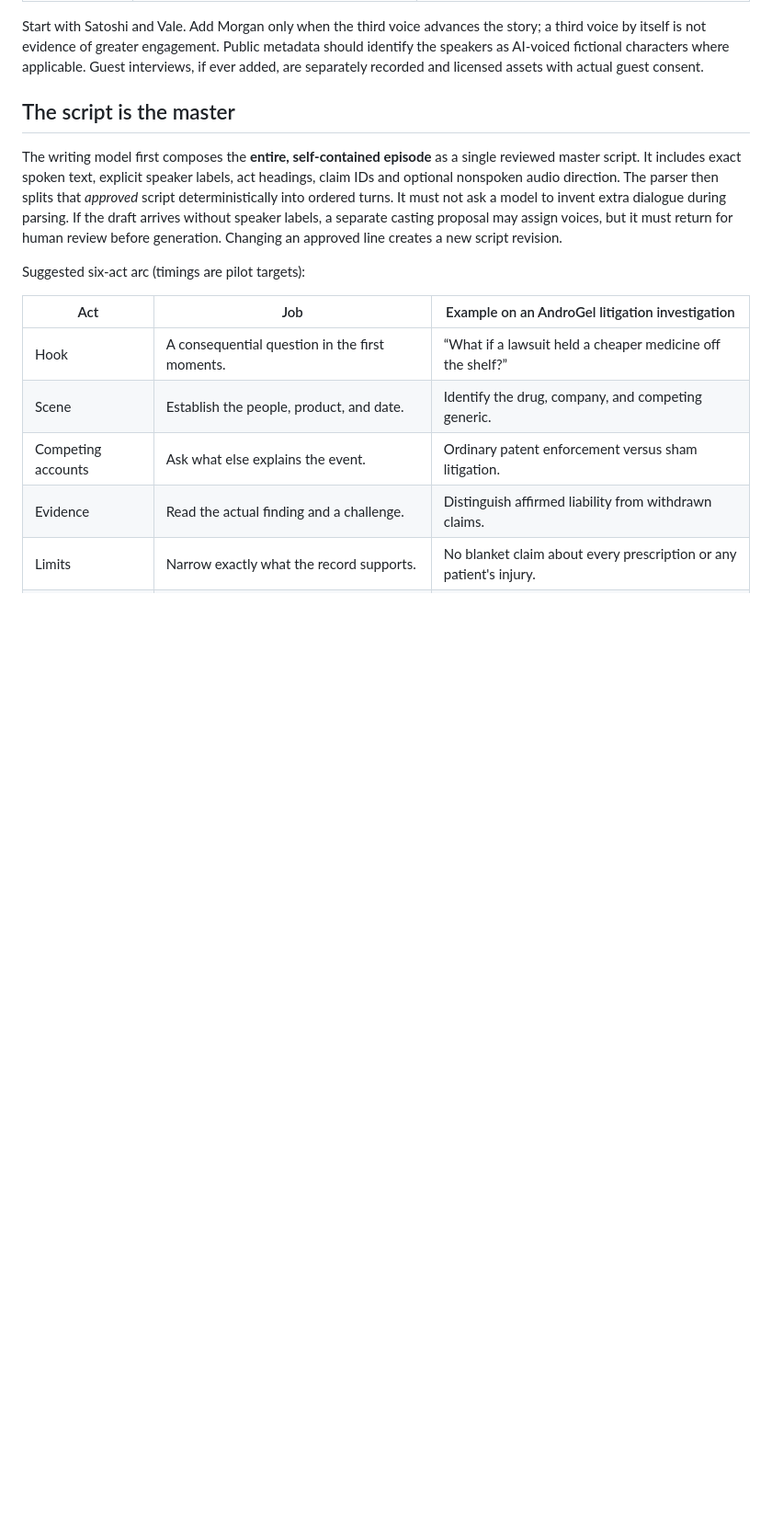
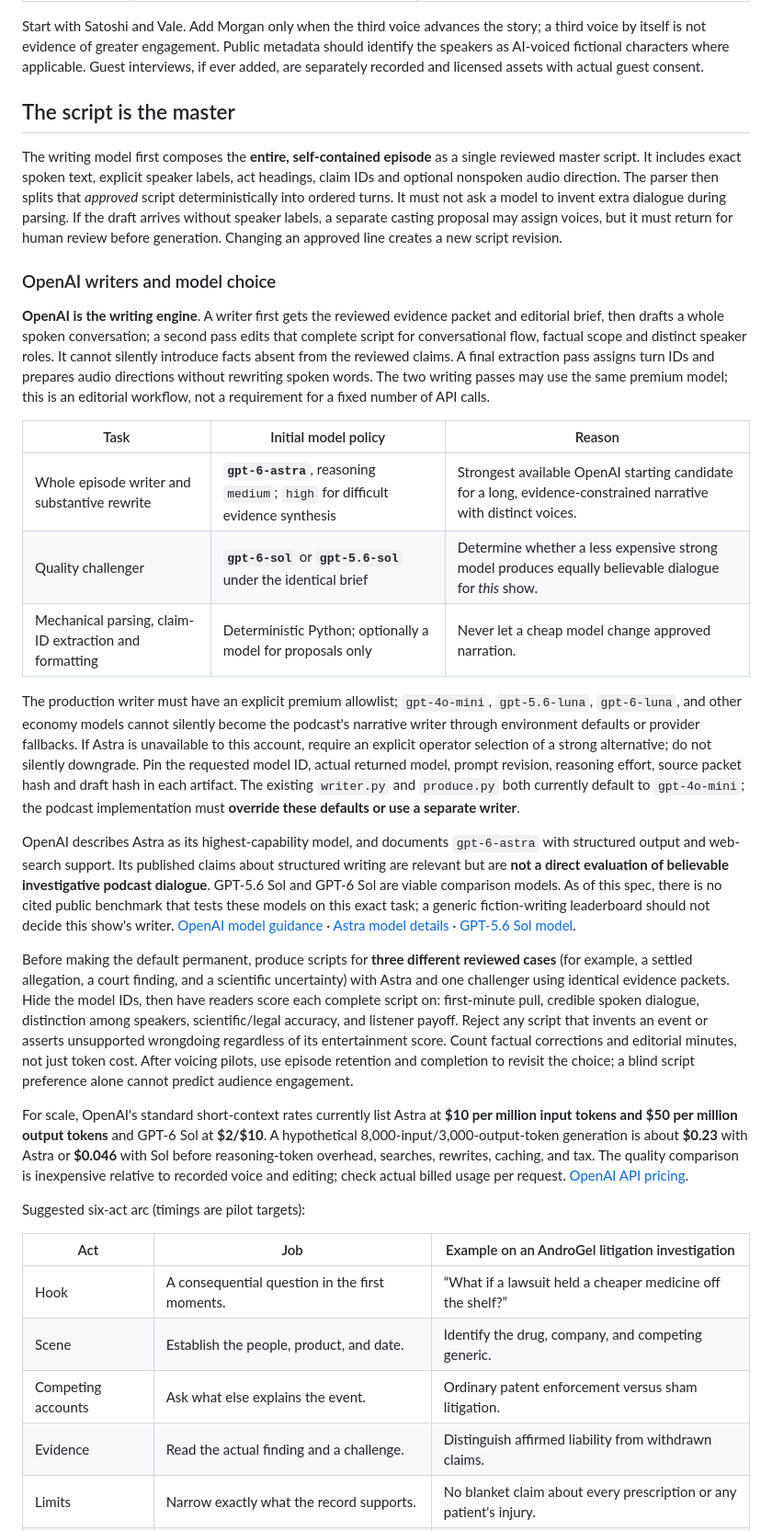
Before and after one commit to Puddin1066/media_platform_biotica, a Markdown page: PODCAST_SPEC.md, the part around the change. Shown at 92% size. Rendered like a GitHub page; blank space fills up the shorter version.

Commit message:
Require premium OpenAI narrative writers and blind podcast quality evaluation

```diff
--- a/PODCAST_SPEC.md
+++ b/PODCAST_SPEC.md
@@ -40,6 +40,63 @@ It must not ask a model to invent extra dialogue during parsing. If the draft
 arrives without speaker labels, a separate casting proposal may assign voices,
 but it must return for human review before generation. Changing an approved
 line creates a new script revision.
+
+### OpenAI writers and model choice
+
+**OpenAI is the writing engine**. A writer first gets the reviewed evidence
+packet and editorial brief, then drafts a whole spoken conversation; a second
+pass edits that complete script for conversational flow, factual scope and
+distinct speaker roles. It cannot silently introduce facts absent from the
+reviewed claims. A final extraction pass assigns turn IDs and prepares audio
+directions without rewriting spoken words. The two writing passes may use the
+same premium model; this is an editorial workflow, not a requirement for a
+fixed number of API calls.
+
+| Task | Initial model policy | Reason |
+| --- | --- | --- |
+| Whole episode writer and substantive rewrite | **`gpt-6-astra`**, reasoning `medium`; `high` for difficult evidence synthesis | Strongest available OpenAI starting candidate for a long, evidence-constrained narrative with distinct voices. |
+| Quality challenger | **`gpt-6-sol`** or **`gpt-5.6-sol`** under the identical brief | Determine whether a less expensive strong model produces equally believable dialogue for *this* show. |
+| Mechanical parsing, claim-ID extraction and formatting | Deterministic Python; optionally a model for proposals only | Never let a cheap model change approved narration. |
+
+The production writer must have an explicit premium allowlist; `gpt-4o-mini`,
+`gpt-5.6-luna`, `gpt-6-luna`, and other economy models cannot silently become
+the podcast's narrative writer through environment defaults or provider
+fallbacks. If Astra is unavailable to this account, require an explicit
+operator selection of a strong alternative; do not silently downgrade. Pin
+the requested model ID, actual returned model, prompt revision, reasoning
+effort, source packet hash and draft hash in each artifact. The existing
+`writer.py` and `produce.py` both currently default to `gpt-4o-mini`; the
+podcast implementation must **override these defaults or use a separate writer**.
+
+OpenAI describes Astra as its highest-capability model, and documents
+`gpt-6-astra` with structured output and web-search support. Its published
+claims about structured writing are relevant but are **not a direct evaluation
+of believable investigative podcast dialogue**. GPT-5.6 Sol and GPT-6 Sol are
+viable comparison models. As of this spec, there is no cited public benchmark
+that tests these models on this exact task; a generic fiction-writing
+leaderboard should not decide this show's writer.
+[OpenAI model guidance](https://developers.openai.com/api/docs/guides/latest-model) ·
+[Astra model details](https://developers.openai.com/api/docs/models/gpt-6-astra) ·
+[GPT-5.6 Sol model](https://developers.openai.com/api/docs/models/gpt-5.6-sol).
+
+Before making the default permanent, produce scripts for **three different
+reviewed cases** (for example, a settled allegation, a court finding, and a
+scientific uncertainty) with Astra and one challenger using identical evidence
+packets. Hide the model IDs, then have readers score each complete script on:
+first-minute pull, credible spoken dialogue, distinction among speakers,
+scientific/legal accuracy, and listener payoff. Reject any script that invents
+an event or asserts unsupported wrongdoing regardless of its entertainment
+score. Count factual corrections and editorial minutes, not just token cost.
+After voicing pilots, use episode retention and completion to revisit the
+choice; a blind script preference alone cannot predict audience engagement.
+
+For scale, OpenAI's standard short-context rates currently list Astra at
+**$10 per million input tokens and $50 per million output tokens** and GPT-6
+Sol at **$2/$10**. A hypothetical 8,000-input/3,000-output-token generation
+is about **$0.23** with Astra or **$0.046** with Sol before reasoning-token
+overhead, searches, rewrites, caching, and tax. The quality comparison is
+inexpensive relative to recorded voice and editing; check actual billed usage
+per request. [OpenAI API pricing](https://developers.openai.com/api/docs/pricing).
 
 Suggested six-act arc (timings are pilot targets):
 
```
